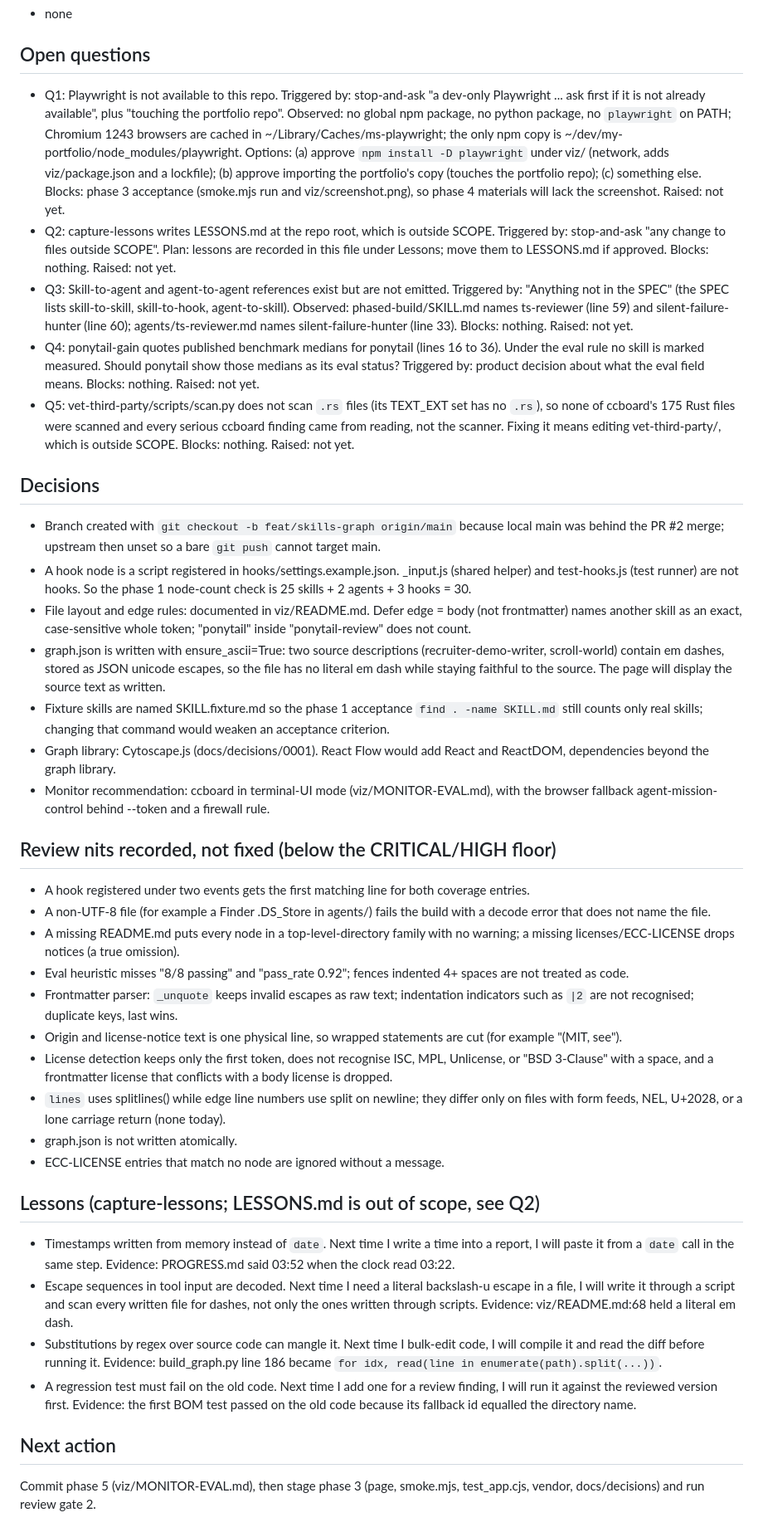
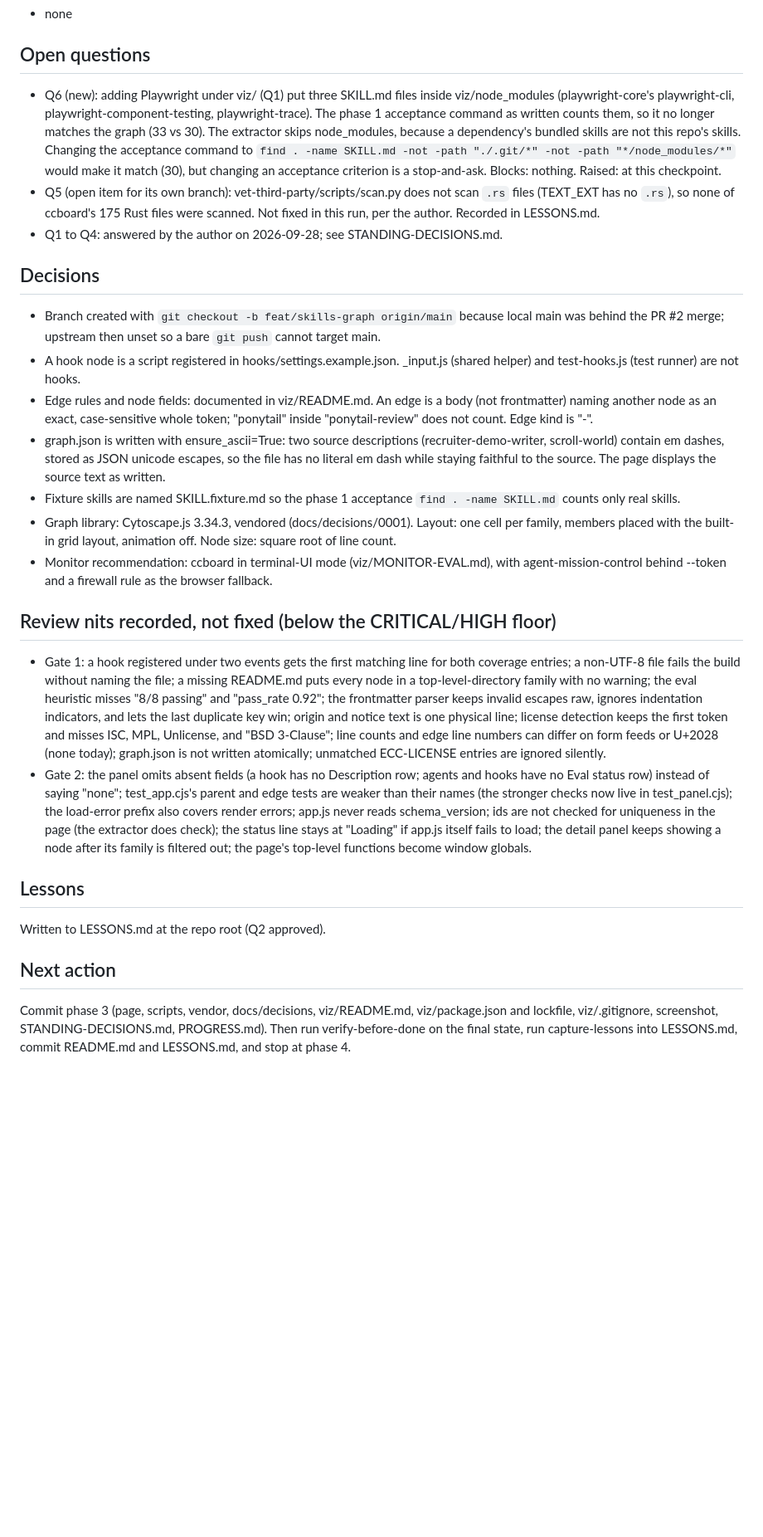
Before and after one commit to armaan-k019/ark-skills, a Markdown page: PROGRESS.md, the part around one of its changes. Shown at 83% size. Rendered like a GitHub page; blank space fills up the shorter version.

```diff
--- a/PROGRESS.md
+++ b/PROGRESS.md
@@ -33,38 +33,25 @@ Phase 5 (monitor evaluation), step: committing; then phase 3 review gate 2
 - none
 
 ## Open questions
-- Q1: Playwright is not available to this repo. Triggered by: stop-and-ask "a dev-only Playwright ... ask first if it is not already available", plus "touching the portfolio repo". Observed: no global npm package, no python package, no `playwright` on PATH; Chromium 1243 browsers are cached in ~/Library/Caches/ms-playwright; the only npm copy is ~/dev/my-portfolio/node_modules/playwright. Options: (a) approve `npm install -D playwright` under viz/ (network, adds viz/package.json and a lockfile); (b) approve importing the portfolio's copy (touches the portfolio repo); (c) something else. Blocks: phase 3 acceptance (smoke.mjs run and viz/screenshot.png), so phase 4 materials will lack the screenshot. Raised: not yet.
-- Q2: capture-lessons writes LESSONS.md at the repo root, which is outside SCOPE. Triggered by: stop-and-ask "any change to files outside SCOPE". Plan: lessons are recorded in this file under Lessons; move them to LESSONS.md if approved. Blocks: nothing. Raised: not yet.
-- Q3: Skill-to-agent and agent-to-agent references exist but are not emitted. Triggered by: "Anything not in the SPEC" (the SPEC lists skill-to-skill, skill-to-hook, agent-to-skill). Observed: phased-build/SKILL.md names ts-reviewer (line 59) and silent-failure-hunter (line 60); agents/ts-reviewer.md names silent-failure-hunter (line 33). Blocks: nothing. Raised: not yet.
-- Q4: ponytail-gain quotes published benchmark medians for ponytail (lines 16 to 36). Under the eval rule no skill is marked measured. Should ponytail show those medians as its eval status? Triggered by: product decision about what the eval field means. Blocks: nothing. Raised: not yet.
-- Q5: vet-third-party/scripts/scan.py does not scan `.rs` files (its TEXT_EXT set has no `.rs`), so none of ccboard's 175 Rust files were scanned and every serious ccboard finding came from reading, not the scanner. Fixing it means editing vet-third-party/, which is outside SCOPE. Blocks: nothing. Raised: not yet.
+- Q6 (new): adding Playwright under viz/ (Q1) put three SKILL.md files inside viz/node_modules (playwright-core's playwright-cli, playwright-component-testing, playwright-trace). The phase 1 acceptance command as written counts them, so it no longer matches the graph (33 vs 30). The extractor skips node_modules, because a dependency's bundled skills are not this repo's skills. Changing the acceptance command to `find . -name SKILL.md -not -path "./.git/*" -not -path "*/node_modules/*"` would make it match (30), but changing an acceptance criterion is a stop-and-ask. Blocks: nothing. Raised: at this checkpoint.
+- Q5 (open item for its own branch): vet-third-party/scripts/scan.py does not scan `.rs` files (TEXT_EXT has no `.rs`), so none of ccboard's 175 Rust files were scanned. Not fixed in this run, per the author. Recorded in LESSONS.md.
+- Q1 to Q4: answered by the author on 2026-09-28; see STANDING-DECISIONS.md.
 
 ## Decisions
 - Branch created with `git checkout -b feat/skills-graph origin/main` because local main was behind the PR #2 merge; upstream then unset so a bare `git push` cannot target main.
-- A hook node is a script registered in hooks/settings.example.json. _input.js (shared helper) and test-hooks.js (test runner) are not hooks. So the phase 1 node-count check is 25 skills + 2 agents + 3 hooks = 30.
-- File layout and edge rules: documented in viz/README.md. Defer edge = body (not frontmatter) names another skill as an exact, case-sensitive whole token; "ponytail" inside "ponytail-review" does not count.
-- graph.json is written with ensure_ascii=True: two source descriptions (recruiter-demo-writer, scroll-world) contain em dashes, stored as JSON unicode escapes, so the file has no literal em dash while staying faithful to the source. The page will display the source text as written.
-- Fixture skills are named SKILL.fixture.md so the phase 1 acceptance `find . -name SKILL.md` still counts only real skills; changing that command would weaken an acceptance criterion.
-- Graph library: Cytoscape.js (docs/decisions/0001). React Flow would add React and ReactDOM, dependencies beyond the graph library.
-- Monitor recommendation: ccboard in terminal-UI mode (viz/MONITOR-EVAL.md), with the browser fallback agent-mission-control behind --token and a firewall rule.
+- A hook node is a script registered in hooks/settings.example.json. _input.js (shared helper) and test-hooks.js (test runner) are not hooks.
+- Edge rules and node fields: documented in viz/README.md. An edge is a body (not frontmatter) naming another node as an exact, case-sensitive whole token; "ponytail" inside "ponytail-review" does not count. Edge kind is "<source kind>-<target kind>".
+- graph.json is written with ensure_ascii=True: two source descriptions (recruiter-demo-writer, scroll-world) contain em dashes, stored as JSON unicode escapes, so the file has no literal em dash while staying faithful to the source. The page displays the source text as written.
+- Fixture skills are named SKILL.fixture.md so the phase 1 acceptance `find . -name SKILL.md` counts only real skills.
+- Graph library: Cytoscape.js 3.34.3, vendored (docs/decisions/0001). Layout: one cell per family, members placed with the built-in grid layout, animation off. Node size: square root of line count.
+- Monitor recommendation: ccboard in terminal-UI mode (viz/MONITOR-EVAL.md), with agent-mission-control behind --token and a firewall rule as the browser fallback.
 
 ## Review nits recorded, not fixed (below the CRITICAL/HIGH floor)
-- A hook registered under two events gets the first matching line for both coverage entries.
-- A non-UTF-8 file (for example a Finder .DS_Store in agents/) fails the build with a decode error that does not name the file.
-- A missing README.md puts every node in a top-level-directory family with no warning; a missing licenses/ECC-LICENSE drops notices (a true omission).
-- Eval heuristic misses "8/8 passing" and "pass_rate 0.92"; fences indented 4+ spaces are not treated as code.
-- Frontmatter parser: `_unquote` keeps invalid escapes as raw text; indentation indicators such as `|2` are not recognised; duplicate keys, last wins.
-- Origin and license-notice text is one physical line, so wrapped statements are cut (for example "(MIT, see").
-- License detection keeps only the first token, does not recognise ISC, MPL, Unlicense, or "BSD 3-Clause" with a space, and a frontmatter license that conflicts with a body license is dropped.
-- `lines` uses splitlines() while edge line numbers use split on newline; they differ only on files with form feeds, NEL, U+2028, or a lone carriage return (none today).
-- graph.json is not written atomically.
-- ECC-LICENSE entries that match no node are ignored without a message.
+- Gate 1: a hook registered under two events gets the first matching line for both coverage entries; a non-UTF-8 file fails the build without naming the file; a missing README.md puts every node in a top-level-directory family with no warning; the eval heuristic misses "8/8 passing" and "pass_rate 0.92"; the frontmatter parser keeps invalid escapes raw, ignores indentation indicators, and lets the last duplicate key win; origin and notice text is one physical line; license detection keeps the first token and misses ISC, MPL, Unlicense, and "BSD 3-Clause"; line counts and edge line numbers can differ on form feeds or U+2028 (none today); graph.json is not written atomically; unmatched ECC-LICENSE entries are ignored silently.
+- Gate 2: the panel omits absent fields (a hook has no Description row; agents and hooks have no Eval status row) instead of saying "none"; test_app.cjs's parent and edge tests are weaker than their names (the stronger checks now live in test_panel.cjs); the load-error prefix also covers render errors; app.js never reads schema_version; ids are not checked for uniqueness in the page (the extractor does check); the status line stays at "Loading" if app.js itself fails to load; the detail panel keeps showing a node after its family is filtered out; the page's top-level functions become window globals.
 
-## Lessons (capture-lessons; LESSONS.md is out of scope, see Q2)
-- Timestamps written from memory instead of `date`. Next time I write a time into a report, I will paste it from a `date` call in the same step. Evidence: PROGRESS.md said 03:52 when the clock read 03:22.
-- Escape sequences in tool input are decoded. Next time I need a literal backslash-u escape in a file, I will write it through a script and scan every written file for dashes, not only the ones written through scripts. Evidence: viz/README.md:68 held a literal em dash.
-- Substitutions by regex over source code can mangle it. Next time I bulk-edit code, I will compile it and read the diff before running it. Evidence: build_graph.py line 186 became `for idx, read(line in enumerate(path).split(...))`.
-- A regression test must fail on the old code. Next time I add one for a review finding, I will run it against the reviewed version first. Evidence: the first BOM test passed on the old code because its fallback id equalled the directory name.
+## Lessons
+Written to LESSONS.md at the repo root (Q2 approved).
 
 ## Next action
-Commit phase 5 (viz/MONITOR-EVAL.md), then stage phase 3 (page, smoke.mjs, test_app.cjs, vendor, docs/decisions) and run review gate 2.
+Commit phase 3 (page, scripts, vendor, docs/decisions, viz/README.md, viz/package.json and lockfile, viz/.gitignore, screenshot, STANDING-DECISIONS.md, PROGRESS.md). Then run verify-before-done on the final state, run capture-lessons into LESSONS.md, commit README.md and LESSONS.md, and stop at phase 4.
```
Also changed, not shown: other parts of PROGRESS.md (+18 -18 lines), STANDING-DECISIONS.md (+7 -0 lines), docs/decisions/0001-graph-library-cytoscape.md (added, +19 -0 lines), docs/decisions/README.md (added, +5 -0 lines), viz/README.md (+19 -8 lines), viz/screenshot.png (added), 13 other files.
